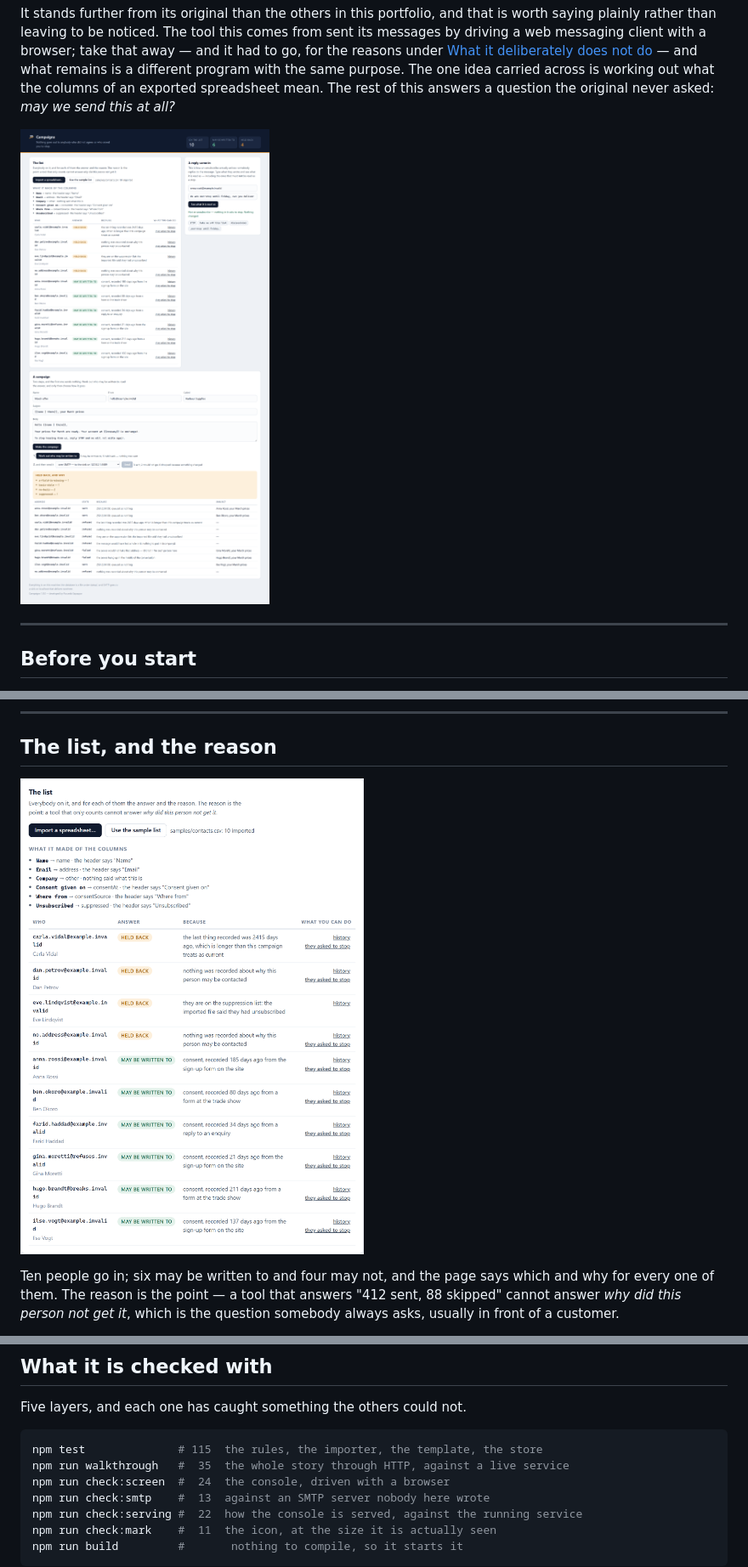
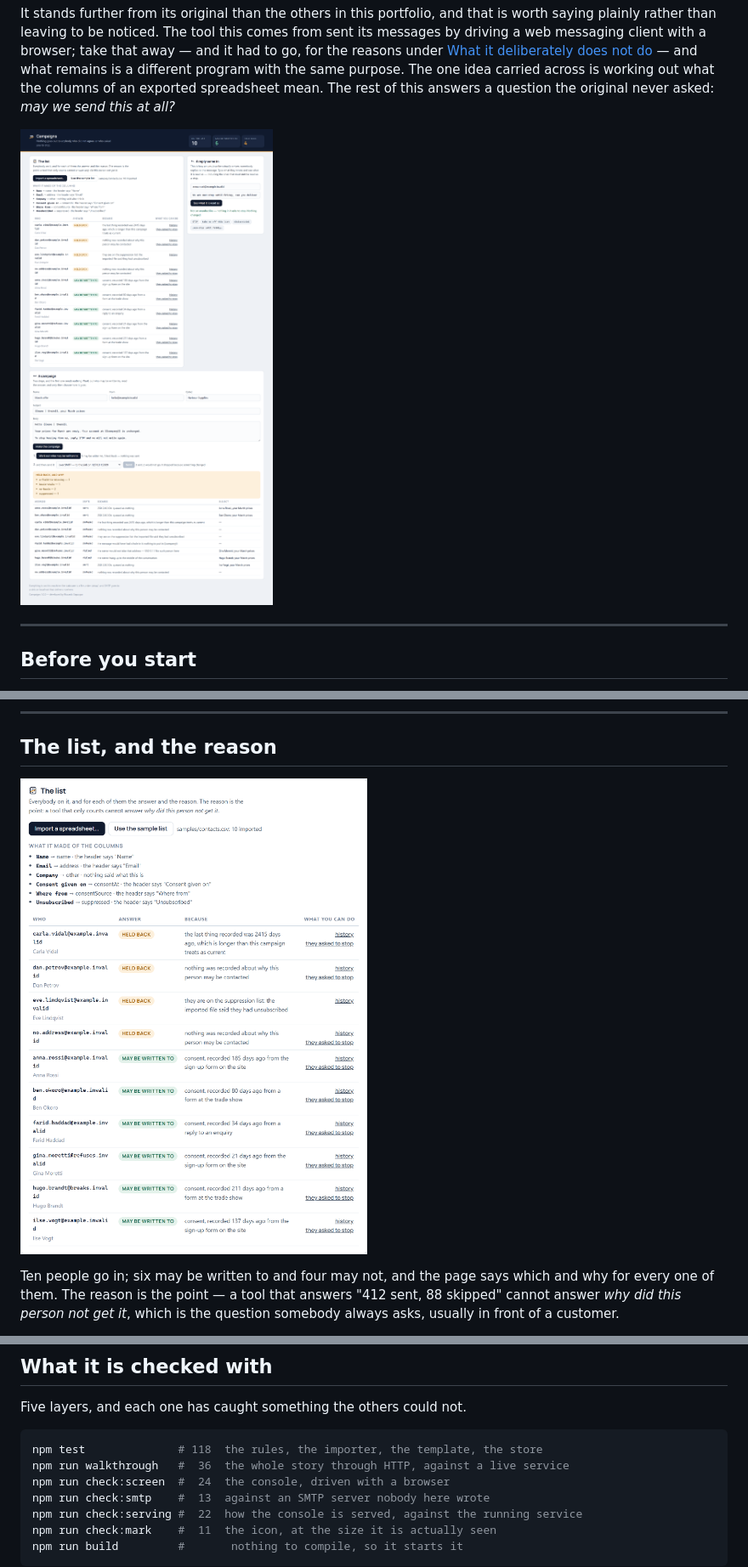
Before and after one commit to riccardosapuppo/campaign-automation, a Markdown page: README.md, 3 parts joined by grey strips. Shown at 85% size. Rendered like a GitHub page; pictures changed too: docs/the-console.png, docs/the-list.png.

````diff
--- a/README.md
+++ b/README.md
@@ -222,8 +222,8 @@ from the same spreadsheet, arrive with no history, and are written to again.
 Five layers, and each one has caught something the others could not.
 
 ```bash
-npm test              # 115  the rules, the importer, the template, the store
-npm run walkthrough   #  35  the whole story through HTTP, against a live service
+npm test              # 118  the rules, the importer, the template, the store
+npm run walkthrough   #  36  the whole story through HTTP, against a live service
 npm run check:screen  #  24  the console, driven with a browser
 npm run check:smtp    #  13  against an SMTP server nobody here wrote
 npm run check:serving #  22  how the console is served, against the running service
````
Also changed, not shown: docs/a-campaign.png, docs/a-reply.png, docs/one-person.png, docs/the-sink.png, 7 other files.
